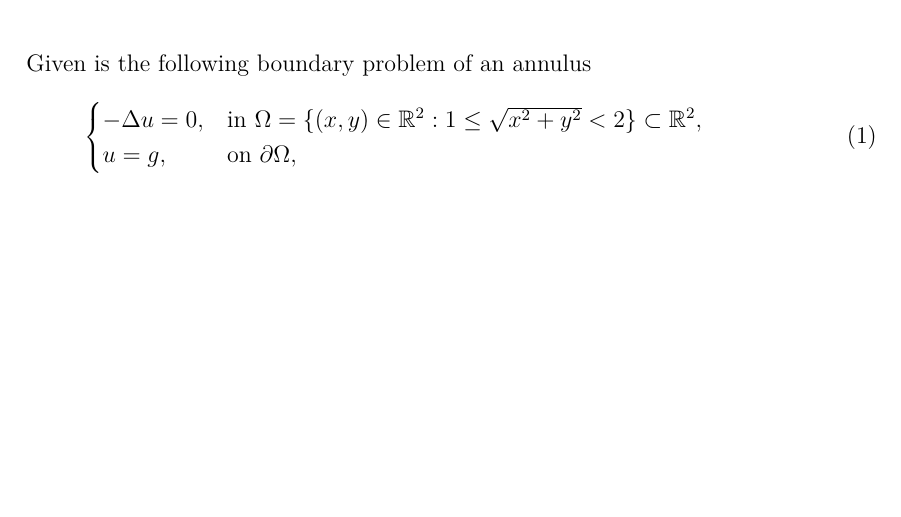
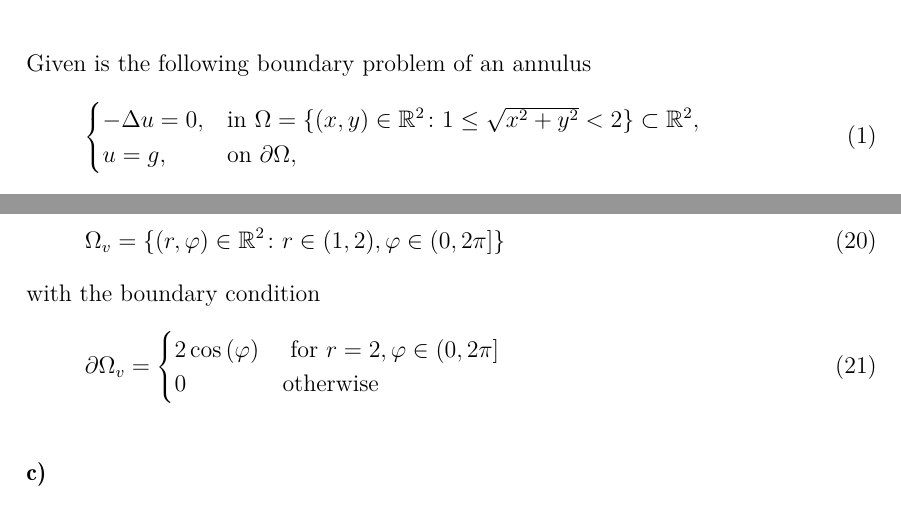
Before and after one commit to dviladrich95/NumMat_II_Group_5, a LaTeX document (Documentation/Main.tex, which reads Documentation/TexStructure/Assignment2.tex): part of page 3 of 5 before the commit and two parts of pages 3 and 5 of 5 after it, the two joined at a grey line, cut so that both start at the same text, the shorter picture padded with empty space. Compiled offline with pdfLaTeX.

Commit message:
Assignment 2: Exercise 1b

```diff
--- a/Documentation/TexStructure/Assignment2.tex
+++ b/Documentation/TexStructure/Assignment2.tex
@@ -10,7 +10,7 @@
 Given is the following boundary problem of an annulus
 \begin{equation}
 	\begin{cases}
-		-\Delta u = 0, &\text{in } \Omega = \{(x,y) \in \mathbb{R}^2 : 1 \leq \sqrt{x^2 + y^2} < 2 \} \subset \mathbb{R}^2, \\
+		-\Delta u = 0, &\text{in } \Omega = \{(x,y) \in \mathbb{R}^2 \colon 1 \leq \sqrt{x^2 + y^2} < 2 \} \subset \mathbb{R}^2, \\
 		u = g, &\text{on } \partial \Omega,
 	\end{cases}
 	\label{eq:annulus1}
@@ -104,7 +104,18 @@ Thus, for any $v$ satisfying the Laplace equation $-\Delta v = 0$, $v$ satisfies
 %
 % ----------------
 \addSubExercise{b}
-
+For any $v$ defined in a), the domain $\Omega_v$ is defined as
+\begin{equation}
+	\Omega_v = \{(r,\varphi) \in \mathbb{R}^2 \colon r \in (1,2), \varphi \in (0, 2\pi]\}
+\end{equation}
+with the boundary condition
+\begin{equation}
+	\partial \Omega_v =
+	\begin{cases}
+		2\cos{(\varphi)} &\text{ for } r = 2,  \varphi \in (0, 2\pi] \\
+		0 &\text{otherwise}
+	\end{cases}
+\end{equation}
 %
 % ----------------
 \addSubExercise{c}
```
Also changed, not shown: Documentation/Main.pdf, 2 other files.
